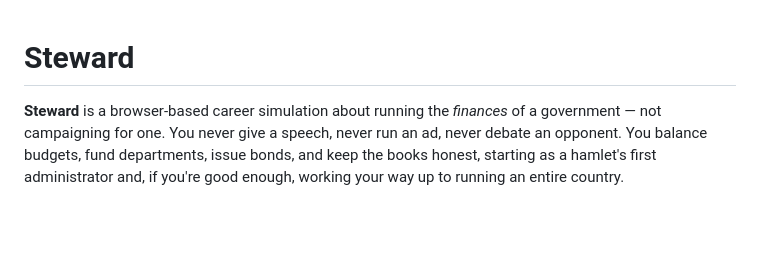
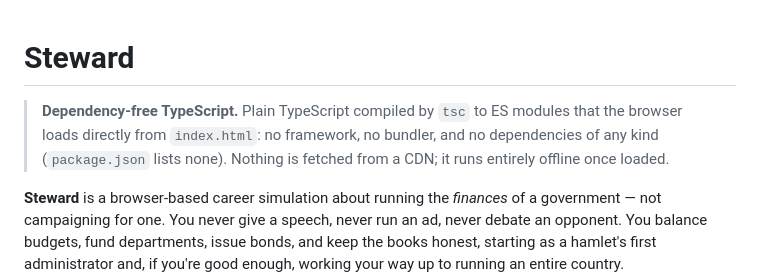
Before and after one commit to ussdaedalus43821-cloud/Steward, a Markdown page: README.md, the part around the change. Drawn GitHub-style; blank space fills up the shorter version.

Commit message:
README: state that the game is dependency-free TypeScript
Co-Authored-By: Claude Opus 5.5 <noreply@anthropic.com>
Claude-Session: https://claude.ai/code/session_01X7VKHrq3zG3t9tjwR3JaFE

```diff
--- a/README.md
+++ b/README.md
@@ -1,4 +1,9 @@
 # Steward
+
+> **Dependency-free TypeScript.** Plain TypeScript compiled by `tsc` to ES
+> modules that the browser loads directly from `index.html`: no framework,
+> no bundler, and no dependencies of any kind (`package.json` lists none).
+> Nothing is fetched from a CDN; it runs entirely offline once loaded.
 
 **Steward** is a browser-based career simulation about running the *finances* of a government — not campaigning for one. You never give a speech, never run an ad, never debate an opponent. You balance budgets, fund departments, issue bonds, and keep the books honest, starting as a hamlet's first administrator and, if you're good enough, working your way up to running an entire country.
 
```
